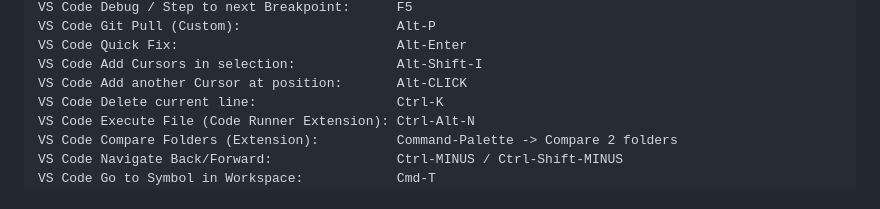
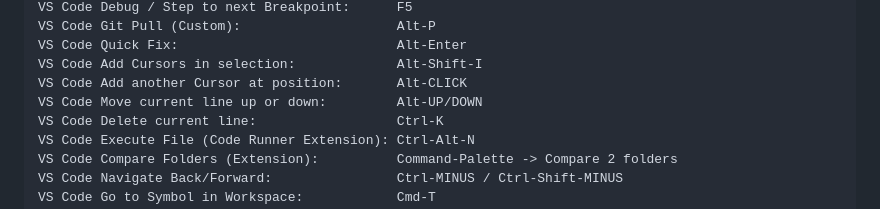
Before and after one commit to bnhmn/docs, a Markdown page: macos/README.md, the part around the change. Rendered like a GitHub page.

```diff
--- a/macos/README.md
+++ b/macos/README.md
@@ -54,6 +54,7 @@ VS Code Git Pull (Custom):                    Alt-P
 VS Code Quick Fix:                            Alt-Enter
 VS Code Add Cursors in selection:             Alt-Shift-I
 VS Code Add another Cursor at position:       Alt-CLICK
+VS Code Move current line up or down:         Alt-UP/DOWN
 VS Code Delete current line:                  Ctrl-K
 VS Code Execute File (Code Runner Extension): Ctrl-Alt-N
 VS Code Compare Folders (Extension):          Command-Palette -> Compare 2 folders
```
